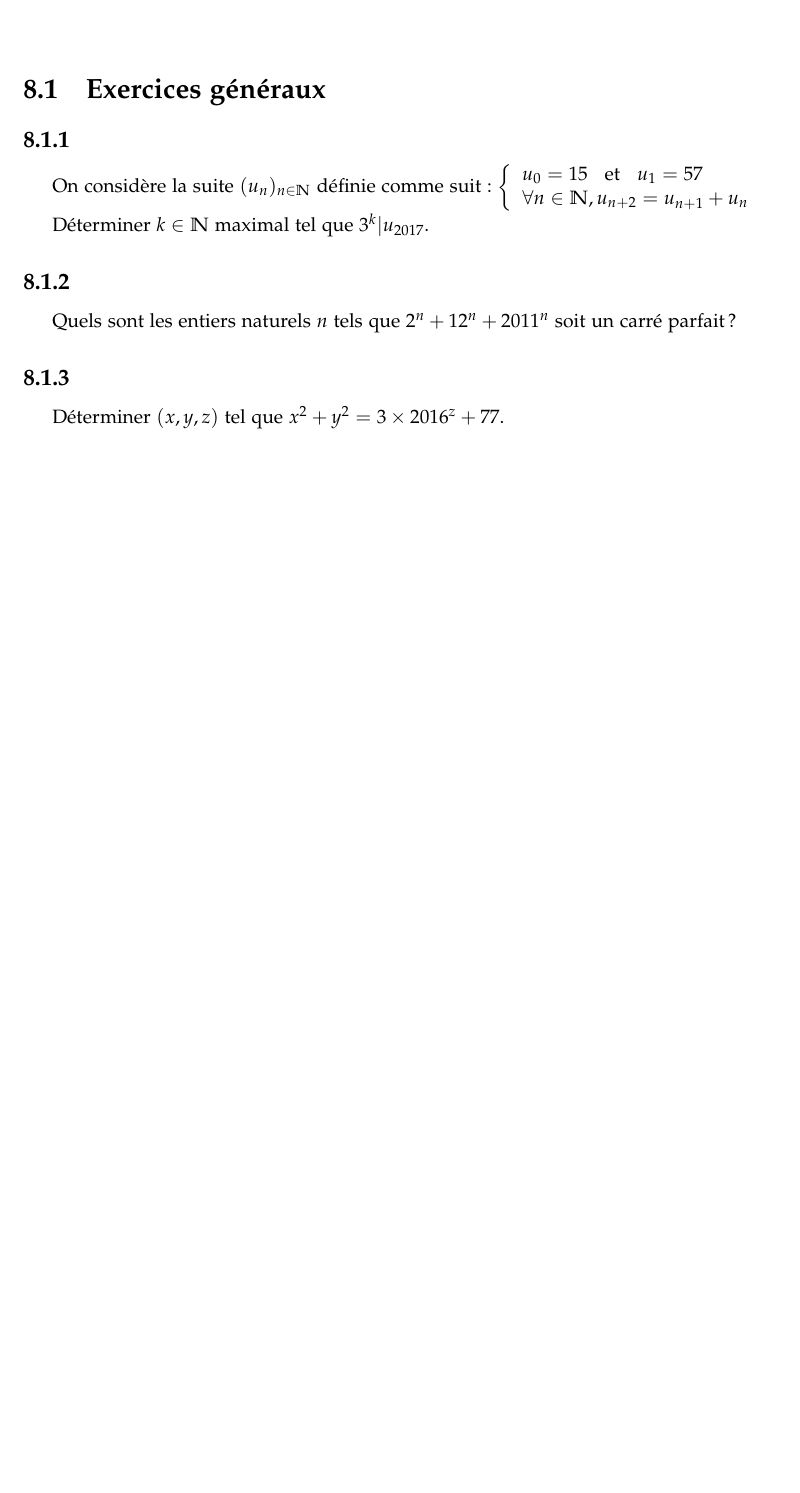
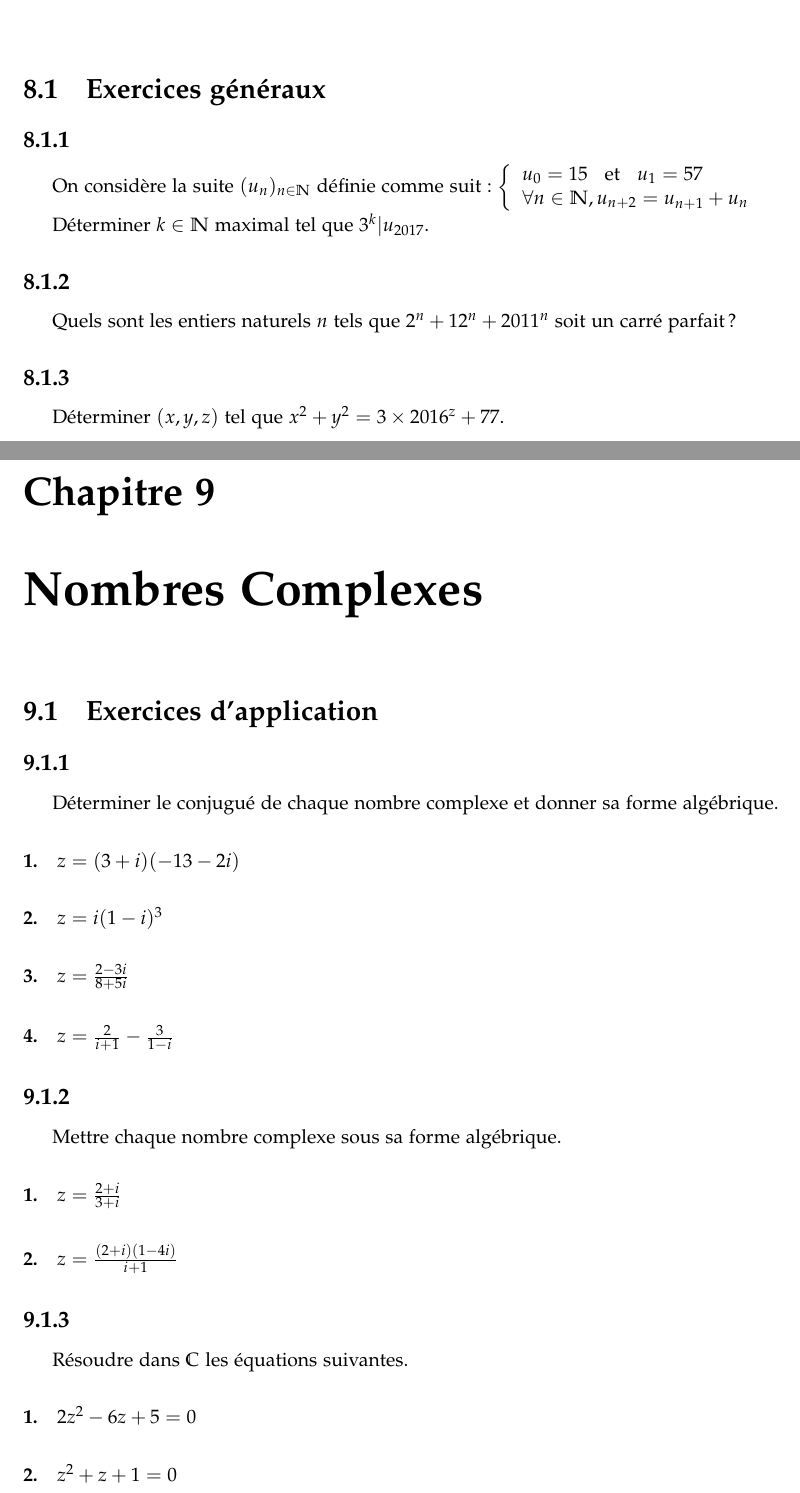
Before and after one commit to esauvat/diverse_mathematics, a LaTeX document (recueil_exercices/lycee.tex, which reads recueil_exercices/lycee_terminale.tex): part of page 27 of 27 before the commit and two parts of pages 27 and 29 of 30 after it, the two joined at a grey line, cut so that both start at the same text, the shorter picture padded with empty space. Compiled offline with pdfLaTeX.

Commit message:
exs 10/10/24

```diff
--- a/recueil_exercices/lycee_terminale.tex
+++ b/recueil_exercices/lycee_terminale.tex
@@ -207,3 +243,32 @@
 		\subsection{}
 
 			Déterminer $(x,y,z)$ tel que $x^2 + y^2 = 3\times 2016^z + 77$.
+
+
+\chapter{Nombres Complexes}
+
+	\section{Exercices d'application}
+
+		\subsection{}
+
+			Déterminer le conjugué de chaque nombre complexe et donner sa forme algébrique.
+
+			\paragraph{1.} $z=(3+i)(-13-2i)$
+			\paragraph{2.} $z=i(1-i)^3$
+			\paragraph{3.} $z=\frac{2-3i}{8+5i}$
+			\paragraph{4.} $z=\frac{2}{i+1} - \frac{3}{1-i}$
+
+		\subsection{}
+
+			Mettre chaque nombre complexe sous sa forme algébrique.
+
+			\paragraph{1.} $z=\frac{2+i}{3+i}$
+			\paragraph{2.} $z=\frac{(2+i)(1-4i)}{i+1}$
+
+		\subsection{}
+
+			Résoudre dans $\mathbb{C}$ les équations suivantes.
+
+			\paragraph{1.} $2z^2-6z+5=0$
+			\paragraph{2.} $z^2+z+1=0$
+			\paragraph{3.} $z^2+2\overline{z}+1=0$
```
Also changed, not shown: recueil_exercices/lycee_terminale.tex (42 more changed lines).
